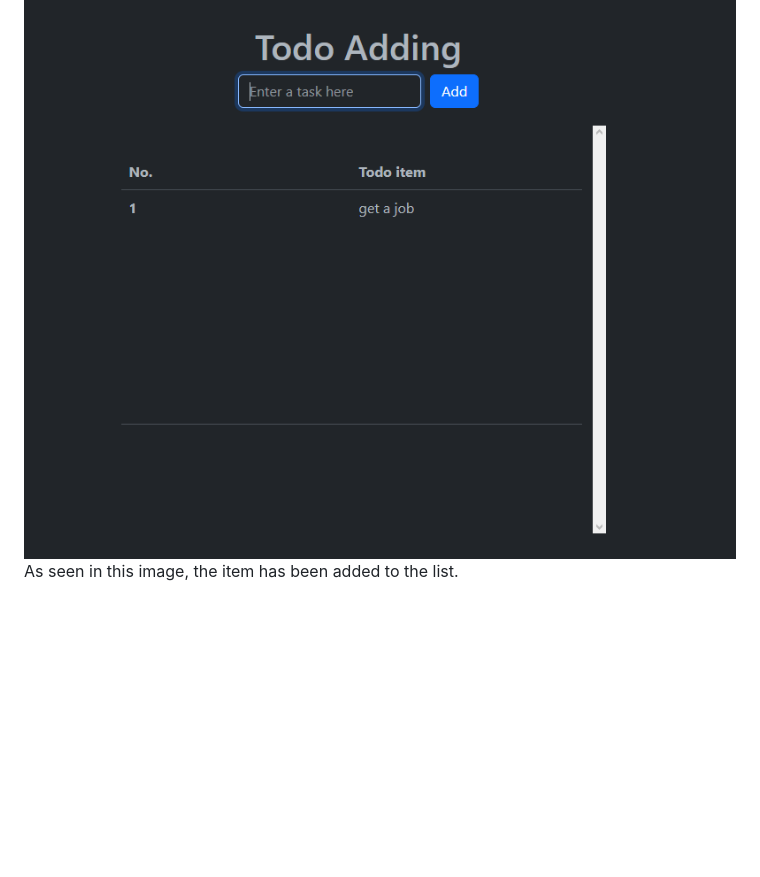
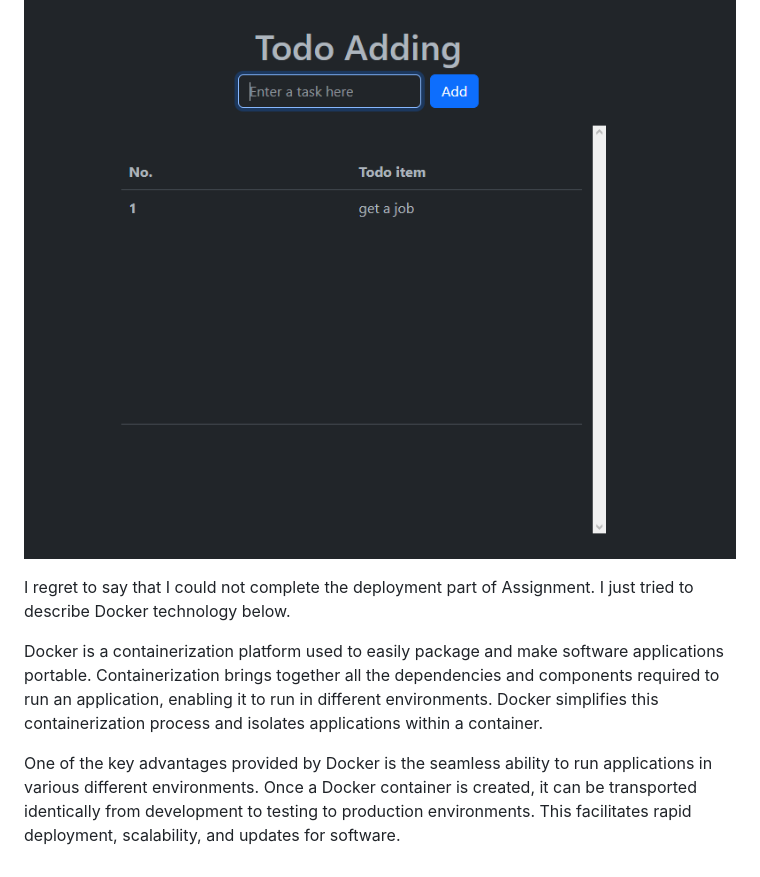
Before and after one commit to UmitEkmekci/TodoListApplication, a Markdown page: readme.md, the part around the change. Rendered like a GitHub page; blank space fills up the shorter version.

Commit message:
docker hakkında

```diff
--- a/readme.md
+++ b/readme.md
@@ -60,4 +60,10 @@ After entering the item in the input area, the "add" button is clicked.
 
 ![Jpeg-1](https://github.com/UmitEkmekci/TodoListApplication/blob/main/listing.PNG)
 <br/>
-As seen in this image, the item has been added to the list.
+
+
+I regret to say that I could not complete the deployment part of Assignment. I just tried to describe Docker technology below.
+
+Docker is a containerization platform used to easily package and make software applications portable. Containerization brings together all the dependencies and components required to run an application, enabling it to run in different environments. Docker simplifies this containerization process and isolates applications within a container.
+
+One of the key advantages provided by Docker is the seamless ability to run applications in various different environments. Once a Docker container is created, it can be transported identically from development to testing to production environments. This facilitates rapid deployment, scalability, and updates for software.
```
